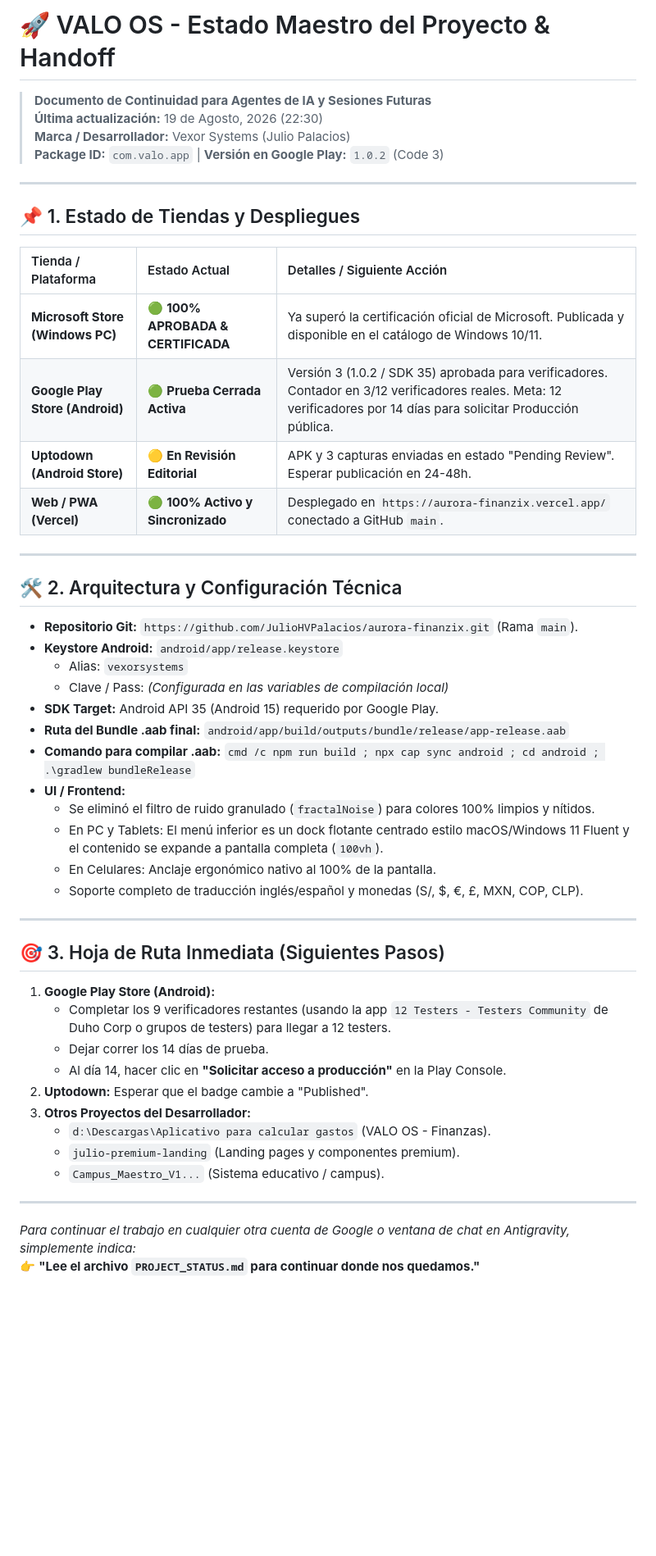
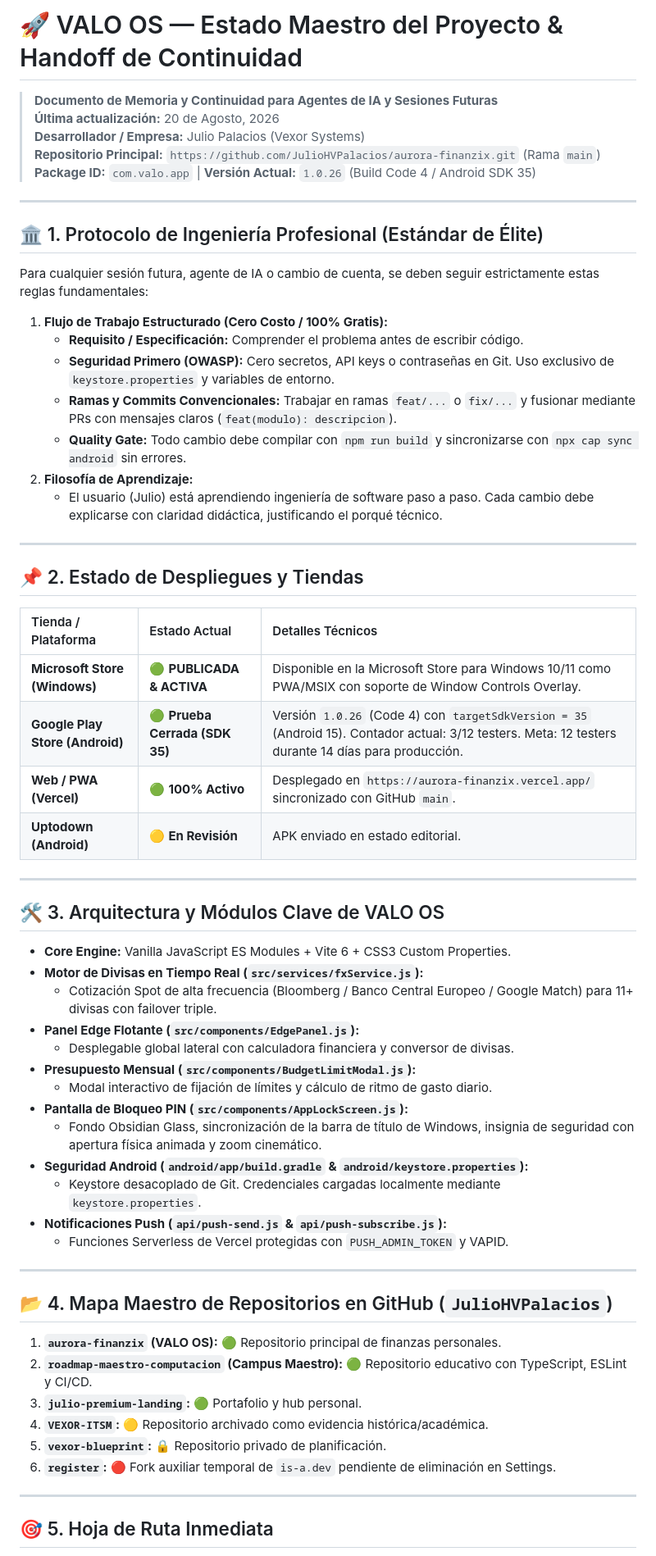
Before and after one commit to JulioHVPalacios/aurora-finanzix, a Markdown page: PROJECT_STATUS.md, the part around one of its changes. Shown at 82% size. Rendered like a GitHub page; blank space fills up the shorter version.

Commit message:
docs: establish master memory PROJECT_STATUS.md and AI_HANDOFF.md for future sessions

```diff
--- a/PROJECT_STATUS.md
+++ b/PROJECT_STATUS.md
@@ -1,50 +1,66 @@
-# 🚀 VALO OS - Estado Maestro del Proyecto & Handoff
+# 🚀 VALO OS — Estado Maestro del Proyecto & Handoff de Continuidad
 
-> **Documento de Continuidad para Agentes de IA y Sesiones Futuras**
-> **Última actualización:** 19 de Agosto, 2026 (22:30)
-> **Marca / Desarrollador:** Vexor Systems (Julio Palacios)
-> **Package ID:** `com.valo.app` | **Versión en Google Play:** `1.0.2` (Code 3)
+> **Documento de Memoria y Continuidad para Agentes de IA y Sesiones Futuras**
+> **Última actualización:** 20 de Agosto, 2026
+> **Desarrollador / Empresa:** Julio Palacios (Vexor Systems)
+> **Repositorio Principal:** `https://github.com/JulioHVPalacios/aurora-finanzix.git` (Rama `main`)
+> **Package ID:** `com.valo.app` | **Versión Actual:** `1.0.26` (Build Code 4 / Android SDK 35)
 
 ---
 
-## 📌 1. Estado de Tiendas y Despliegues
+## 🏛️ 1. Protocolo de Ingeniería Profesional (Estándar de Élite)
 
-| Tienda / Plataforma | Estado Actual | Detalles / Siguiente Acción |
-| :--- | :--- | :--- |
-| **Microsoft Store (Windows PC)** | 🟢 **100% APROBADA & CERTIFICADA** | Ya superó la certificación oficial de Microsoft. Publicada y disponible en el catálogo de Windows 10/11. |
-| **Google Play Store (Android)** | 🟢 **Prueba Cerrada Activa** | Versión 3 (1.0.2 / SDK 35) aprobada para verificadores. Contador en 3/12 verificadores reales. Meta: 12 verificadores por 14 días para solicitar Producción pública. |
-| **Uptodown (Android Store)** | 🟡 **En Revisión Editorial** | APK y 3 capturas enviadas en estado "Pending Review". Esperar publicación en 24-48h. |
-| **Web / PWA (Vercel)** | 🟢 **100% Activo y Sincronizado** | Desplegado en `https://aurora-finanzix.vercel.app/` conectado a GitHub `main`. |
+Para cualquier sesión futura, agente de IA o cambio de cuenta, se deben seguir estrictamente estas reglas fundamentales:
+
+1. **Flujo de Trabajo Estructurado (Cero Costo / 100% Gratis):**
+   * **Requisito / Especificación:** Comprender el problema antes de escribir código.
+   * **Seguridad Primero (OWASP):** Cero secretos, API keys o contraseñas en Git. Uso exclusivo de `keystore.properties` y variables de entorno.
+   * **Ramas y Commits Convencionales:** Trabajar en ramas `feat/...` o `fix/...` y fusionar mediante PRs con mensajes claros (`feat(modulo): descripcion`).
+   * **Quality Gate:** Todo cambio debe compilar con `npm run build` y sincronizarse con `npx cap sync android` sin errores.
+2. **Filosofía de Aprendizaje:**
+   * El usuario (Julio) está aprendiendo ingeniería de software paso a paso. Cada cambio debe explicarse con claridad didáctica, justificando el porqué técnico.
 
 ---
 
-## 🛠️ 2. Arquitectura y Configuración Técnica
-- **Repositorio Git:** `https://github.com/JulioHVPalacios/aurora-finanzix.git` (Rama `main`).
-- **Keystore Android:** `android/app/release.keystore`
-  - Alias: `vexorsystems`
-  - Clave / Pass: *(Configurada en las variables de compilación local)*
-- **SDK Target:** Android API 35 (Android 15) requerido por Google Play.
-- **Ruta del Bundle .aab final:** `android/app/build/outputs/bundle/release/app-release.aab`
-- **Comando para compilar .aab:** `cmd /c npm run build ; npx cap sync android ; cd android ; .\gradlew bundleRelease`
-- **UI / Frontend:**
-  - Se eliminó el filtro de ruido granulado (`fractalNoise`) para colores 100% limpios y nítidos.
-  - En PC y Tablets: El menú inferior es un dock flotante centrado estilo macOS/Windows 11 Fluent y el contenido se expande a pantalla completa (`100vh`).
-  - En Celulares: Anclaje ergonómico nativo al 100% de la pantalla.
-  - Soporte completo de traducción inglés/español y monedas (S/, $, €, £, MXN, COP, CLP).
+## 📌 2. Estado de Despliegues y Tiendas
+
+| Tienda / Plataforma | Estado Actual | Detalles Técnicos |
+| :--- | :--- | :--- |
+| **Microsoft Store (Windows)** | 🟢 **PUBLICADA & ACTIVA** | Disponible en la Microsoft Store para Windows 10/11 como PWA/MSIX con soporte de Window Controls Overlay. |
+| **Google Play Store (Android)** | 🟢 **Prueba Cerrada (SDK 35)** | Versión `1.0.26` (Code 4) con `targetSdkVersion = 35` (Android 15). Contador actual: 3/12 testers. Meta: 12 testers durante 14 días para producción. |
+| **Web / PWA (Vercel)** | 🟢 **100% Activo** | Desplegado en `https://aurora-finanzix.vercel.app/` sincronizado con GitHub `main`. |
+| **Uptodown (Android)** | 🟡 **En Revisión** | APK enviado en estado editorial. |
 
 ---
 
-## 🎯 3. Hoja de Ruta Inmediata (Siguientes Pasos)
-1. **Google Play Store (Android):**
-   - Completar los 9 verificadores restantes (usando la app `12 Testers - Testers Community` de Duho Corp o grupos de testers) para llegar a 12 testers.
-   - Dejar correr los 14 días de prueba.
-   - Al día 14, hacer clic en **"Solicitar acceso a producción"** en la Play Console.
-2. **Uptodown:** Esperar que el badge cambie a "Published".
-3. **Otros Proyectos del Desarrollador:**
-   - `d:\Descargas\Aplicativo para calcular gastos` (VALO OS - Finanzas).
-   - `julio-premium-landing` (Landing pages y componentes premium).
-   - `Campus_Maestro_V1...` (Sistema educativo / campus).
+## 🛠️ 3. Arquitectura y Módulos Clave de VALO OS
+
+* **Core Engine:** Vanilla JavaScript ES Modules + Vite 6 + CSS3 Custom Properties.
+* **Motor de Divisas en Tiempo Real (`src/services/fxService.js`):**
+  * Cotización Spot de alta frecuencia (Bloomberg / Banco Central Europeo / Google Match) para 11+ divisas con failover triple.
+* **Panel Edge Flotante (`src/components/EdgePanel.js`):**
+  * Desplegable global lateral con calculadora financiera y conversor de divisas.
+* **Presupuesto Mensual (`src/components/BudgetLimitModal.js`):**
+  * Modal interactivo de fijación de límites y cálculo de ritmo de gasto diario.
+* **Pantalla de Bloqueo PIN (`src/components/AppLockScreen.js`):**
+  * Fondo Obsidian Glass, sincronización de la barra de título de Windows, insignia de seguridad con apertura física animada y zoom cinemático.
+* **Seguridad Android (`android/app/build.gradle` & `android/keystore.properties`):**
+  * Keystore desacoplado de Git. Credenciales cargadas localmente mediante `keystore.properties`.
+* **Notificaciones Push (`api/push-send.js` & `api/push-subscribe.js`):**
+  * Funciones Serverless de Vercel protegidas con `PUSH_ADMIN_TOKEN` y VAPID.
 
 ---
-*Para continuar el trabajo en cualquier otra cuenta de Google o ventana de chat en Antigravity, simplemente indica:*
-👉 **"Lee el archivo `PROJECT_STATUS.md` para continuar donde nos quedamos."**
+
+## 📂 4. Mapa Maestro de Repositorios en GitHub (`JulioHVPalacios`)
+
+1. **`aurora-finanzix` (VALO OS):** 🟢 Repositorio principal de finanzas personales.
+2. **`roadmap-maestro-computacion` (Campus Maestro):** 🟢 Repositorio educativo con TypeScript, ESLint y CI/CD.
+3. **`julio-premium-landing`:** 🟢 Portafolio y hub personal.
+4. **`VEXOR-ITSM`:** 🟡 Repositorio archivado como evidencia histórica/académica.
+5. **`vexor-blueprint`:** 🔒 Repositorio privado de planificación.
+6. **`register`:** 🔴 Fork auxiliar temporal de `is-a.dev` pendiente de eliminación en Settings.
+
+---
+
+## 🎯 5. Hoja de Ruta Inmediata
+
```
Also changed, not shown: other parts of PROJECT_STATUS.md (+3 -0 lines), AI_HANDOFF.md (added, +22 -0 lines).
